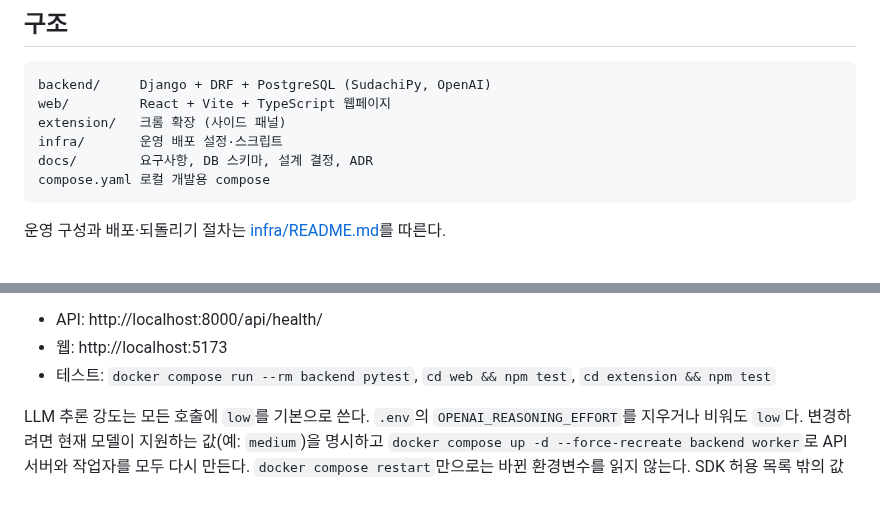
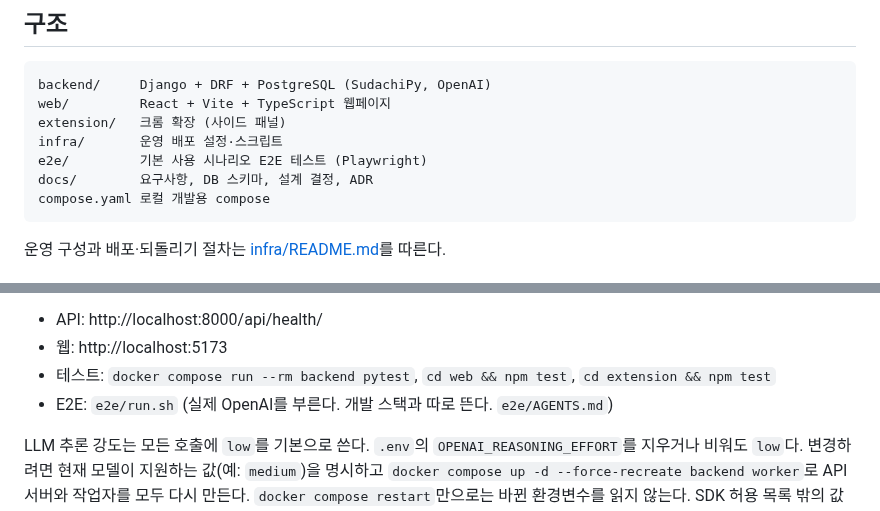
Before and after one commit to MinGyu-Kim0/dragram, a Markdown page: README.md, 2 parts joined by grey strips. Drawn GitHub-style.

````diff
--- a/README.md
+++ b/README.md
@@ -12,6 +12,7 @@ backend/     Django + DRF + PostgreSQL (SudachiPy, OpenAI)
 web/         React + Vite + TypeScript 웹페이지
 extension/   크롬 확장 (사이드 패널)
 infra/       운영 배포 설정·스크립트
+e2e/         기본 사용 시나리오 E2E 테스트 (Playwright)
 docs/        요구사항, DB 스키마, 설계 결정, ADR
 compose.yaml 로컬 개발용 compose
 ```
@@ -32,6 +33,7 @@ docker compose up -d
 - API: http://localhost:8000/api/health/
 - 웹: http://localhost:5173
 - 테스트: `docker compose run --rm backend pytest`, `cd web && npm test`, `cd extension && npm test`
+- E2E: `e2e/run.sh` (실제 OpenAI를 부른다. 개발 스택과 따로 뜬다. `e2e/AGENTS.md`)
 
 LLM 추론 강도는 모든 호출에 `low`를 기본으로 쓴다. `.env`의 `OPENAI_REASONING_EFFORT`를 지우거나 비워도 `low`다. 변경하려면 현재 모델이 지원하는 값(예: `medium`)을 명시하고 `docker compose up -d --force-recreate backend worker`로 API 서버와 작업자를 모두 다시 만든다. `docker compose restart`만으로는 바뀐 환경변수를 읽지 않는다. SDK 허용 목록 밖의 값은 시작할 때 설정 오류로 거부하며, 추론 강도만 바꿔도 기존 분석 캐시는 그대로 재사용한다. 실제 속도·분석 품질 차이는 아직 측정하지 않았다(#217).
 
````
Also changed, not shown: AGENTS.md (+2 -1 lines).
